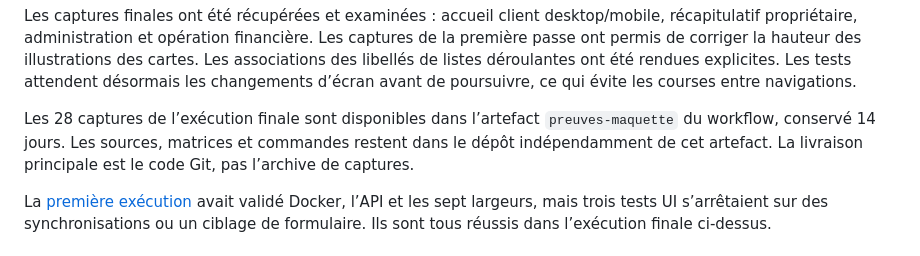
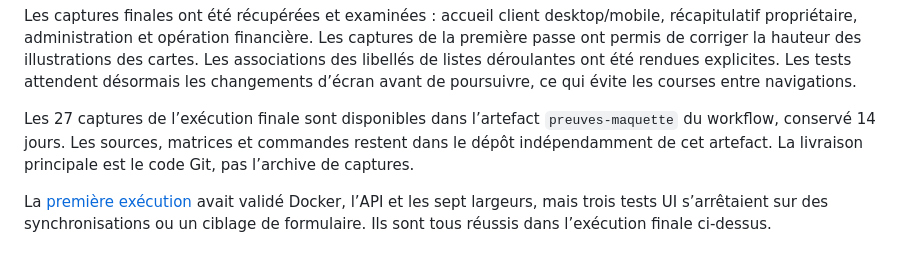
Before and after one commit to Djams0/Maquette_LokasyonPeyi, a Markdown page: docs/TESTING.md, the part around the change. GitHub-like rendering.

Commit message:
docs: correct final screenshot inventory count [skip ci]

```diff
--- a/docs/TESTING.md
+++ b/docs/TESTING.md
@@ -22,7 +22,7 @@ Le parcours navigateur couvre demande, acceptation propriétaire, paiement, caut
 
 Les captures finales ont été récupérées et examinées : accueil client desktop/mobile, récapitulatif propriétaire, administration et opération financière. Les captures de la première passe ont permis de corriger la hauteur des illustrations des cartes. Les associations des libellés de listes déroulantes ont été rendues explicites. Les tests attendent désormais les changements d’écran avant de poursuivre, ce qui évite les courses entre navigations.
 
-Les 28 captures de l’exécution finale sont disponibles dans l’artefact `preuves-maquette` du workflow, conservé 14 jours. Les sources, matrices et commandes restent dans le dépôt indépendamment de cet artefact. La livraison principale est le code Git, pas l’archive de captures.
+Les 27 captures de l’exécution finale sont disponibles dans l’artefact `preuves-maquette` du workflow, conservé 14 jours. Les sources, matrices et commandes restent dans le dépôt indépendamment de cet artefact. La livraison principale est le code Git, pas l’archive de captures.
 
 La [première exécution](https://github.com/Djams0/Maquette_LokasyonPeyi/actions/runs/35532448336) avait validé Docker, l’API et les sept largeurs, mais trois tests UI s’arrêtaient sur des synchronisations ou un ciblage de formulaire. Ils sont tous réussis dans l’exécution finale ci-dessus.
 
```
